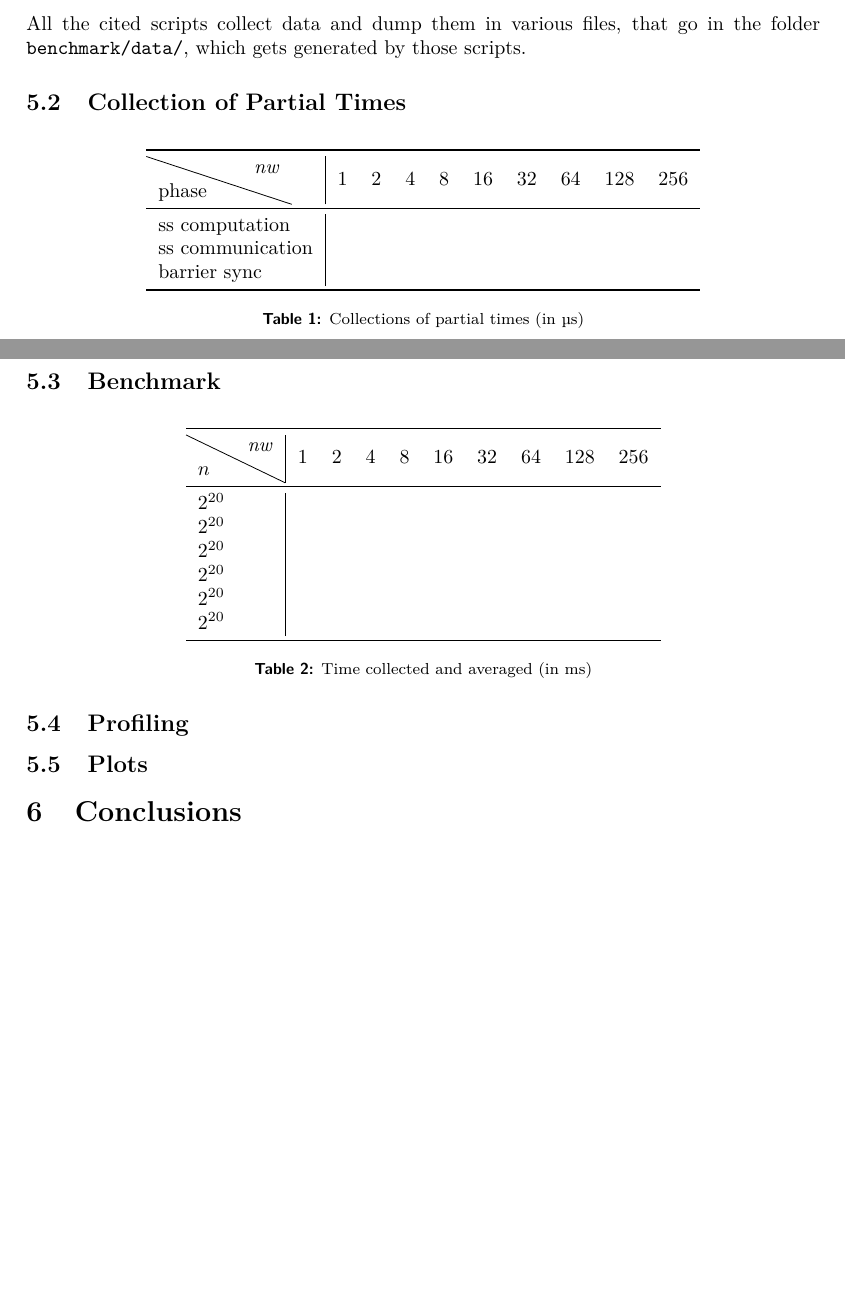
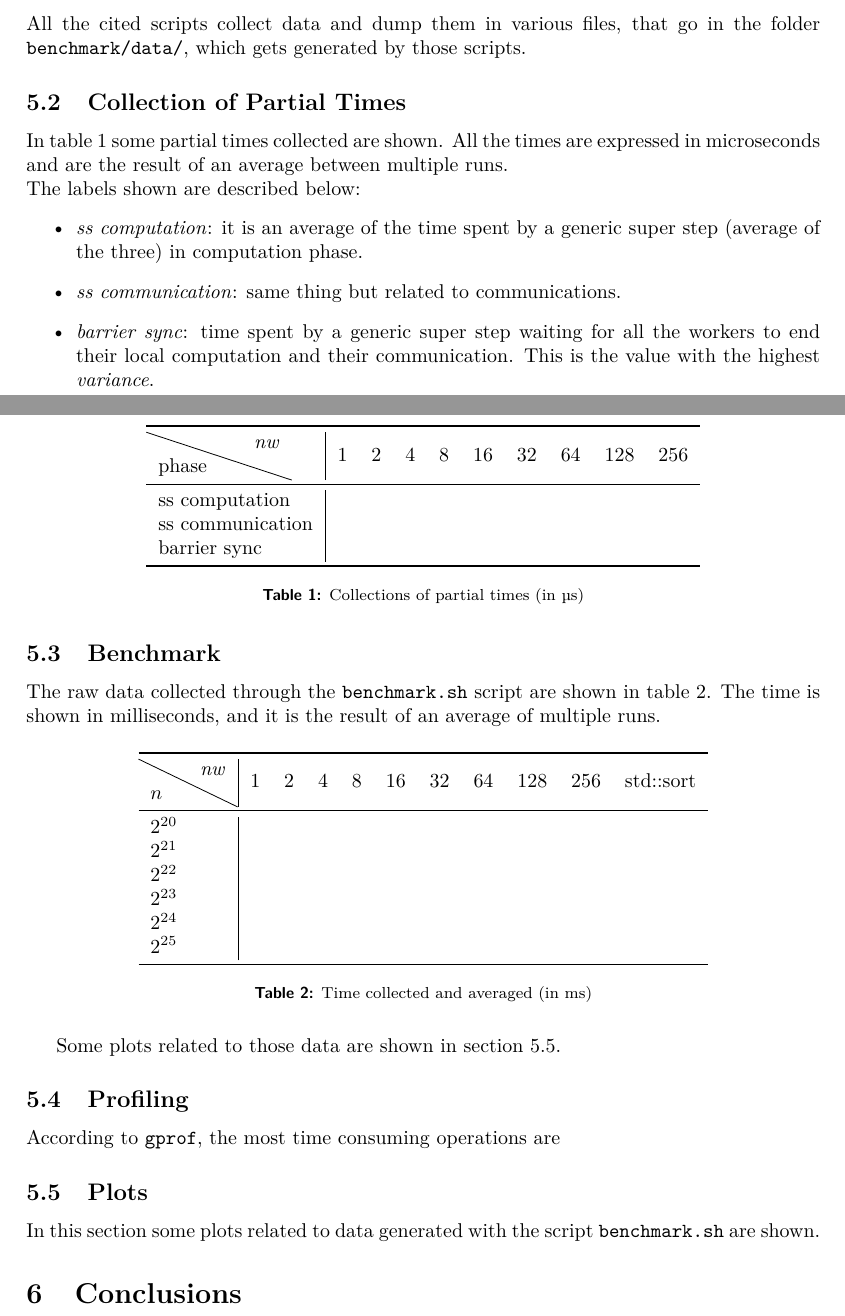
Before and after one commit to LorenzoBellomo/ParallelAndDistributedSystem, a LaTeX document (FinalProject/BSPReport.tex): two parts of pages 4 and 5 of 5, joined at a grey line, cut so that both start at the same text, the shorter picture padded with empty space. Compiled offline with pdfLaTeX.

Commit message:
report and fixing profiler.sh

```diff
--- a/FinalProject/BSPReport.tex
+++ b/FinalProject/BSPReport.tex
@@ -142,6 +141,13 @@ All the cited scripts collect data and dump them in various files, that go in th
 
 \subsection{Collection of Partial Times}
 \label{sec:tseq}
+In table \ref{tab:tseq} some partial times collected are shown. All the times are expressed in microseconds and are the result of an average between multiple runs.\\
+The labels shown are described below:
+\begin{itemize}
+	\item \emph{ss computation}: it is an average of the time spent by a generic super step (average of the three) in computation phase.
+	\item \emph{ss communication}: same thing but related to communications.
+	\item \emph{barrier sync}: time spent by a generic super step waiting for all the workers to end their local computation and their communication. This is the value with the highest \emph{variance}.
+\end{itemize}
 \begin{table}[H]
 	\centering
 	\begin{tabular}{l|*{9}r}
@@ -154,37 +160,41 @@ All the cited scripts collect data and dump them in various files, that go in th
 		barrier sync \\
 		\bottomrule
 	\end{tabular}%
+	\caption{Collections of partial times (in \SI{}{\micro \second})}
 	\label{tab:tseq}%
-	\caption{Collections of partial times (in \SI{}{\micro \second})}
 \end{table}%
 
 \subsection{Benchmark}
 \label{sec:benchmark}
+The raw data collected through the \code{benchmark.sh} script are shown in table \ref{tab:benchmark}. The time is shown in milliseconds, and it is the result of an average of multiple runs.
 \begin{table}[H]
 	\centering
-	\begin{tabular}{l|*{9}r}
+	\begin{tabular}{l|*{10}r}
 		\toprule
 		\diagbox{$n$}{$\mathit{nw}$}
-		& 1 & 2 & 4 & 8 & 16 & 32 & 64 & 128 & 256 \\
+		& 1 & 2 & 4 & 8 & 16 & 32 & 64 & 128 & 256 & std::sort \\
 		\midrule
 		$2^{20}$ \\
-		$2^{20}$ \\
-		$2^{20}$ \\
-		$2^{20}$ \\
-		$2^{20}$ \\
-		$2^{20}$ \\
+		$2^{21}$ \\
+		$2^{22}$ \\
+		$2^{23}$ \\
+		$2^{24}$ \\
+		$2^{25}$ \\
 		\bottomrule
 	\end{tabular}%
-	\label{tab:benchmark}%
 	\caption{Time collected and averaged (in \SI{}{\milli \second})}
+	\label{tab:benchmark}
 \end{table}%
+Some plots related to those data are shown in section \ref{sec:plots}.
 
 
 \subsection{Profiling}
 \label{sec:profile}
+According to \code{gprof}, the most time consuming operations are
 
 \subsection{Plots}
 \label{sec:plots}
+In this section some plots related to data generated with the script \code{benchmark.sh} are shown.
 
 \section{Conclusions}
 \label{sec:conclusion}
```
Also changed, not shown: FinalProject/BSPReport.pdf, FinalProject/src/makefile, FinalProject/BSPReport.tex (5 more changed lines), 2 other files.
